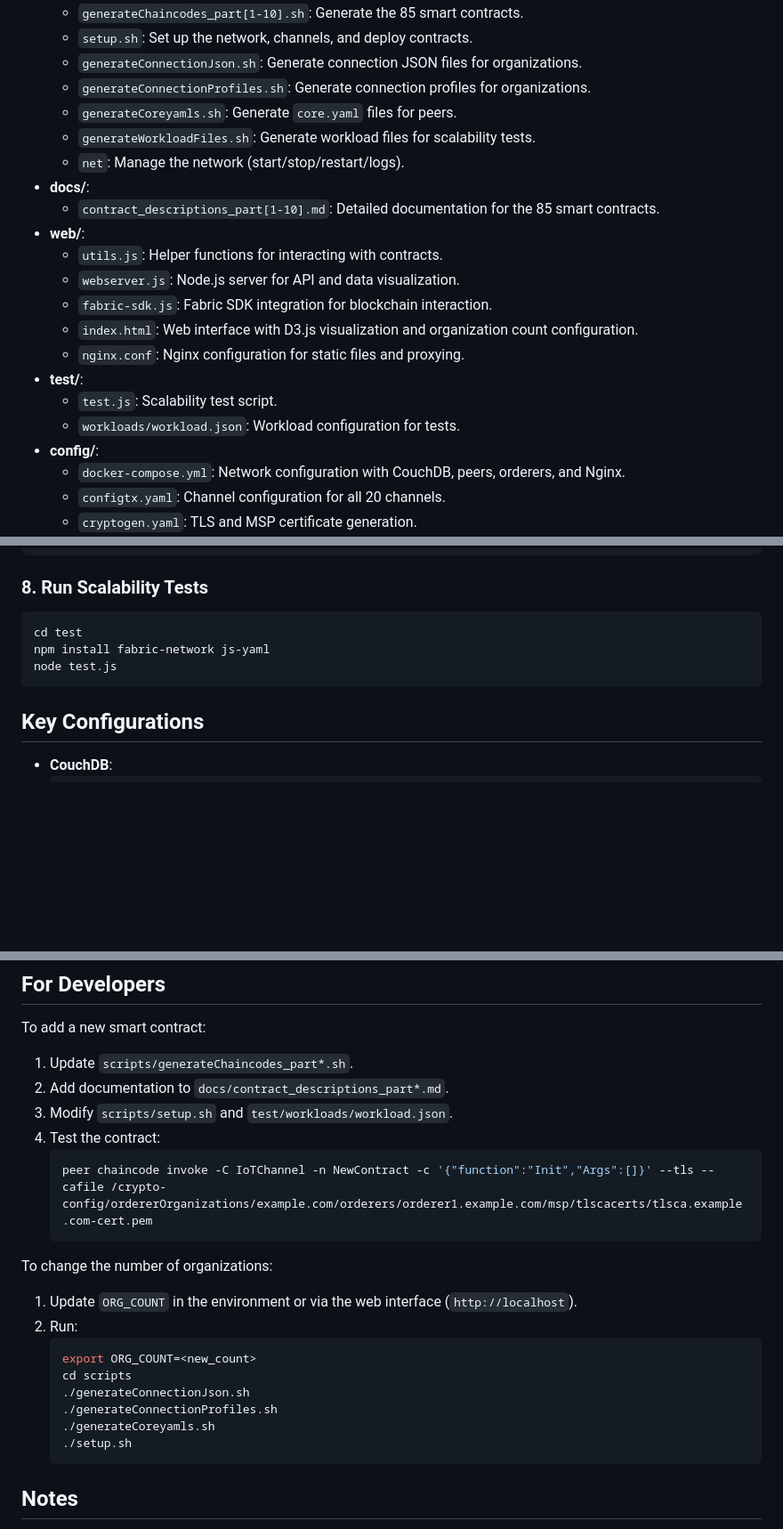
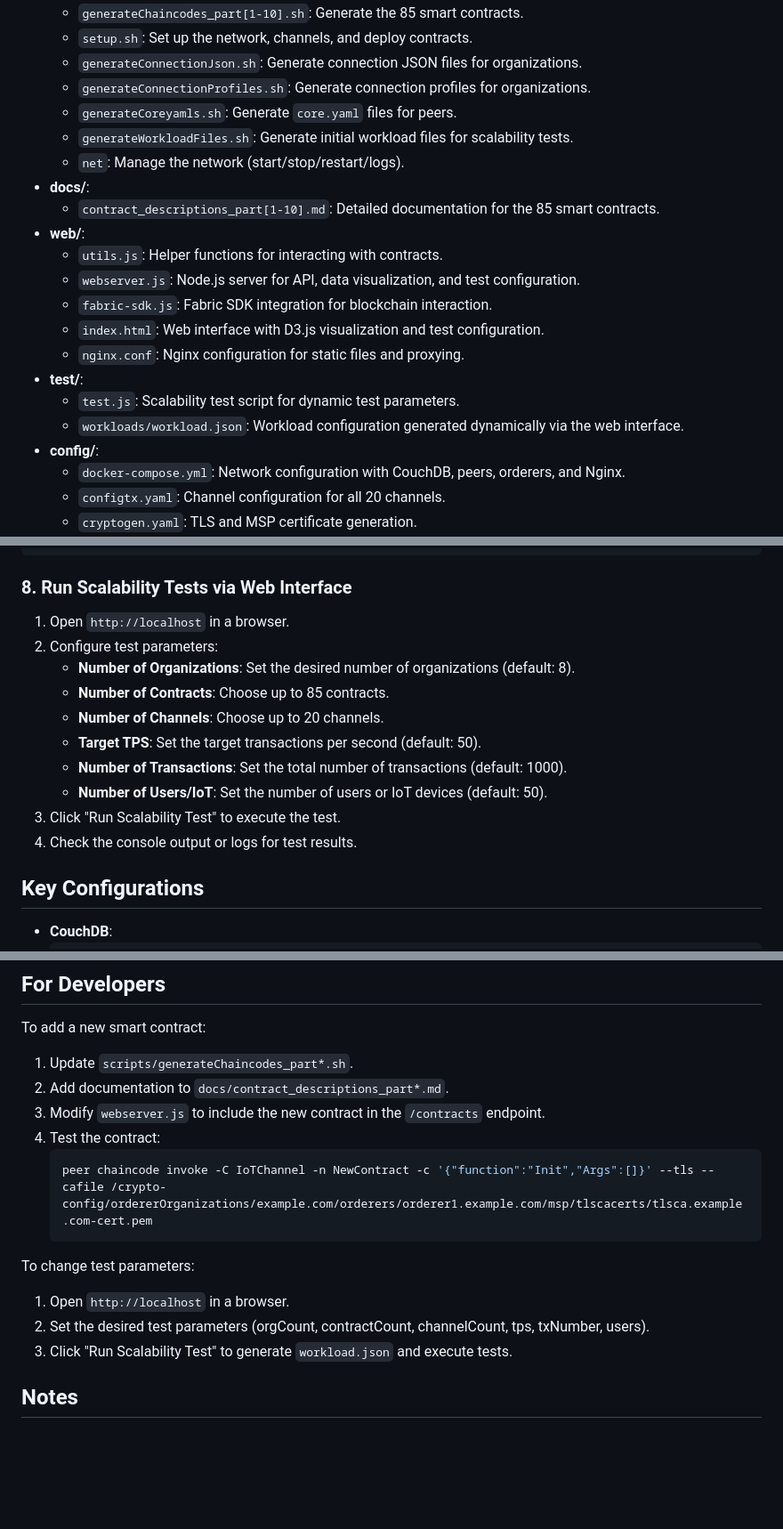
Before and after one commit to mohammadlohrasbi/6g-network, a Markdown page: README.md, 3 parts joined by grey strips. Shown at 89% size. Rendered like a GitHub page; blank space fills up the shorter version.

````diff
--- a/README.md
+++ b/README.md
@@ -57,19 +57,19 @@ The **6G Fabric Network** is a scalable, decentralized blockchain network built
   - `generateConnectionJson.sh`: Generate connection JSON files for organizations.
   - `generateConnectionProfiles.sh`: Generate connection profiles for organizations.
   - `generateCoreyamls.sh`: Generate `core.yaml` files for peers.
-  - `generateWorkloadFiles.sh`: Generate workload files for scalability tests.
+  - `generateWorkloadFiles.sh`: Generate initial workload files for scalability tests.
   - `net`: Manage the network (start/stop/restart/logs).
 - **docs/**:
   - `contract_descriptions_part[1-10].md`: Detailed documentation for the 85 smart contracts.
 - **web/**:
   - `utils.js`: Helper functions for interacting with contracts.
-  - `webserver.js`: Node.js server for API and data visualization.
+  - `webserver.js`: Node.js server for API, data visualization, and test configuration.
   - `fabric-sdk.js`: Fabric SDK integration for blockchain interaction.
-  - `index.html`: Web interface with D3.js visualization and organization count configuration.
+  - `index.html`: Web interface with D3.js visualization and test configuration.
   - `nginx.conf`: Nginx configuration for static files and proxying.
 - **test/**:
-  - `test.js`: Scalability test script.
-  - `workloads/workload.json`: Workload configuration for tests.
+  - `test.js`: Scalability test script for dynamic test parameters.
+  - `workloads/workload.json`: Workload configuration generated dynamically via the web interface.
 - **config/**:
   - `docker-compose.yml`: Network configuration with CouchDB, peers, orderers, and Nginx.
   - `configtx.yaml`: Channel configuration for all 20 channels.
@@ -176,12 +176,17 @@ sudo ln -s /etc/nginx/sites-available/6g-fabric-network /etc/nginx/sites-enabled
 sudo systemctl restart nginx
 ```
 
-### 8. Run Scalability Tests
-```bash
-cd test
-npm install fabric-network js-yaml
-node test.js
-```
+### 8. Run Scalability Tests via Web Interface
+1. Open `http://localhost` in a browser.
+2. Configure test parameters:
+   - **Number of Organizations**: Set the desired number of organizations (default: 8).
+   - **Number of Contracts**: Choose up to 85 contracts.
+   - **Number of Channels**: Choose up to 20 channels.
+   - **Target TPS**: Set the target transactions per second (default: 50).
+   - **Number of Transactions**: Set the total number of transactions (default: 1000).
+   - **Number of Users/IoT**: Set the number of users or IoT devices (default: 50).
+3. Click "Run Scalability Test" to execute the test.
+4. Check the console output or logs for test results.
 
 ## Key Configurations
 - **CouchDB**:
@@ -243,23 +253,16 @@ node test.js
 To add a new smart contract:
 1. Update `scripts/generateChaincodes_part*.sh`.
 2. Add documentation to `docs/contract_descriptions_part*.md`.
-3. Modify `scripts/setup.sh` and `test/workloads/workload.json`.
+3. Modify `webserver.js` to include the new contract in the `/contracts` endpoint.
 4. Test the contract:
    ```bash
    peer chaincode invoke -C IoTChannel -n NewContract -c '{"function":"Init","Args":[]}' --tls --cafile /crypto-config/ordererOrganizations/example.com/orderers/orderer1.example.com/msp/tlscacerts/tlsca.example.com-cert.pem
    ```
 
-To change the number of organizations:
-1. Update `ORG_COUNT` in the environment or via the web interface (`http://localhost`).
-2. Run:
-   ```bash
-   export ORG_COUNT=<new_count>
-   cd scripts
-   ./generateConnectionJson.sh
-   ./generateConnectionProfiles.sh
-   ./generateCoreyamls.sh
-   ./setup.sh
-   ```
+To change test parameters:
+1. Open `http://localhost` in a browser.
+2. Set the desired test parameters (orgCount, contractCount, channelCount, tps, txNumber, users).
+3. Click "Run Scalability Test" to generate `workload.json` and execute tests.
 
 ## Notes
 - **Certificates**: Ensure `crypto-config/` contains TLS and MSP certificates.
````
Also changed, not shown: other parts of README.md (+7 -2 lines).
